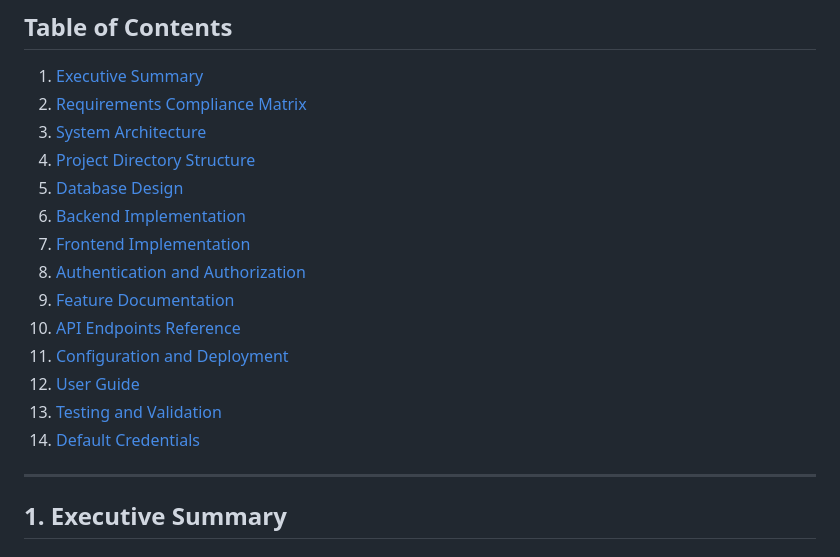
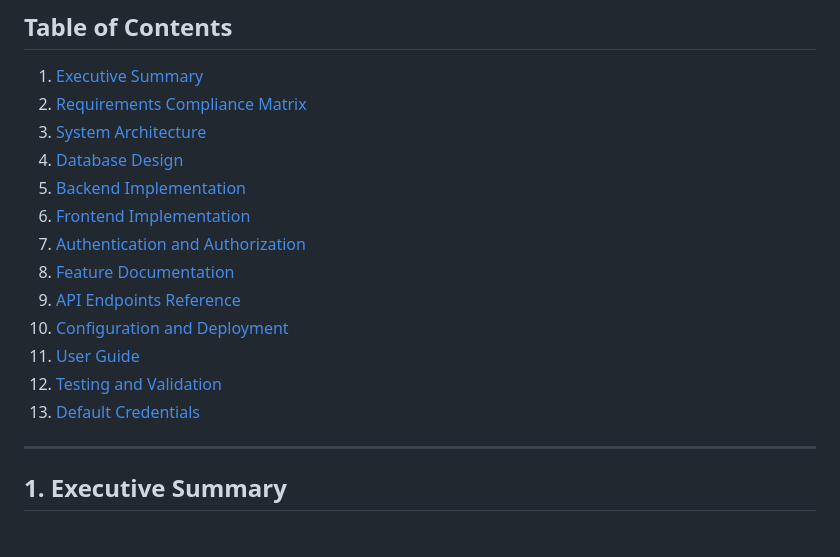
Before and after one commit to kiogimwenda/DBMS_Kenya_Power, a Markdown page: Kenya_Power/PROJECT_DOCUMENTATION.md, the part around the change. Rendered like a GitHub page.

Commit message:
Reorder sections in PROJECT_DOCUMENTATION.md

```diff
--- a/Kenya_Power/PROJECT_DOCUMENTATION.md
+++ b/Kenya_Power/PROJECT_DOCUMENTATION.md
@@ -15,17 +15,16 @@
 1. [Executive Summary](#1-executive-summary)
 2. [Requirements Compliance Matrix](#2-requirements-compliance-matrix)
 3. [System Architecture](#3-system-architecture)
-4. [Project Directory Structure](#4-project-directory-structure)
-5. [Database Design](#5-database-design)
-6. [Backend Implementation](#6-backend-implementation)
-7. [Frontend Implementation](#7-frontend-implementation)
-8. [Authentication and Authorization](#8-authentication-and-authorization)
-9. [Feature Documentation](#9-feature-documentation)
-10. [API Endpoints Reference](#10-api-endpoints-reference)
+4. [Database Design](#5-database-design)
+5. [Backend Implementation](#6-backend-implementation)
+6. [Frontend Implementation](#7-frontend-implementation)
+7. [Authentication and Authorization](#8-authentication-and-authorization)
+8. [Feature Documentation](#9-feature-documentation)
+9. [API Endpoints Reference](#10-api-endpoints-reference)
 11. [Configuration and Deployment](#11-configuration-and-deployment)
-12. [User Guide](#12-user-guide)
-13. [Testing and Validation](#13-testing-and-validation)
-14. [Default Credentials](#14-default-credentials)
+11. [User Guide](#12-user-guide)
+12. [Testing and Validation](#13-testing-and-validation)
+13. [Default Credentials](#14-default-credentials)
 
 ---
 
```
